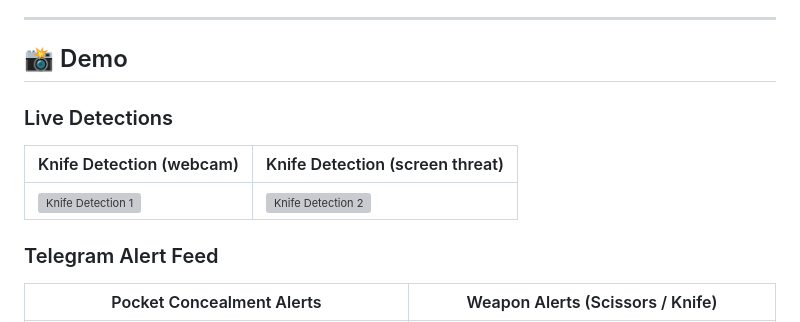
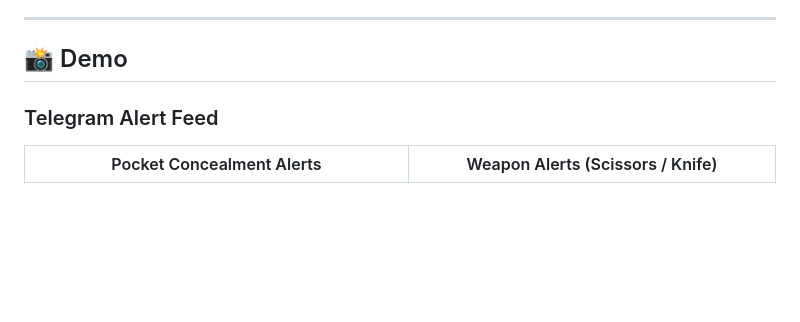
Before and after one commit to bhartibhatt810-ux/ai-surveillance, a Markdown page: README.md, the part around the change. Drawn GitHub-style; blank space fills up the shorter version; grey boxes are pictures that could not be loaded.

Commit message:
Remove live detections section
Removed live detections section from README.

```diff
--- a/README.md
+++ b/README.md
@@ -16,12 +16,6 @@ A real-time AI surveillance web application that combines **YOLOv8 object & pose
 ---
 
 ## 📸 Demo
-
-### Live Detections
-
-| Knife Detection (webcam) | Knife Detection (screen threat) |
-|---|---|
-| ![Knife Detection 1](knife_20260721_094114.jpg) | ![Knife Detection 2](knife_20260721_094511.jpg) |
 
 ### Telegram Alert Feed
 
```
